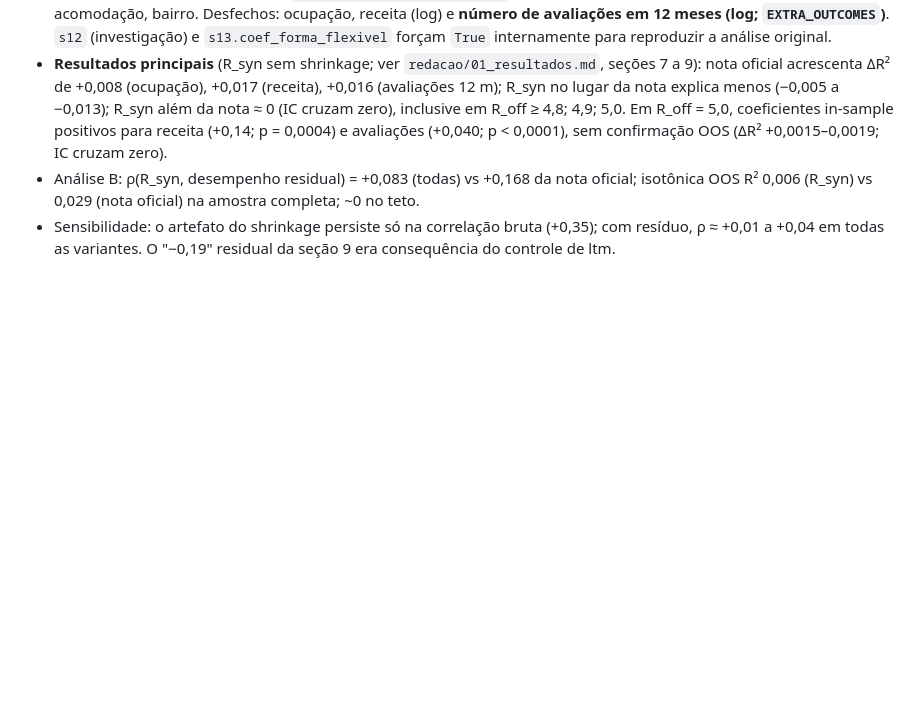
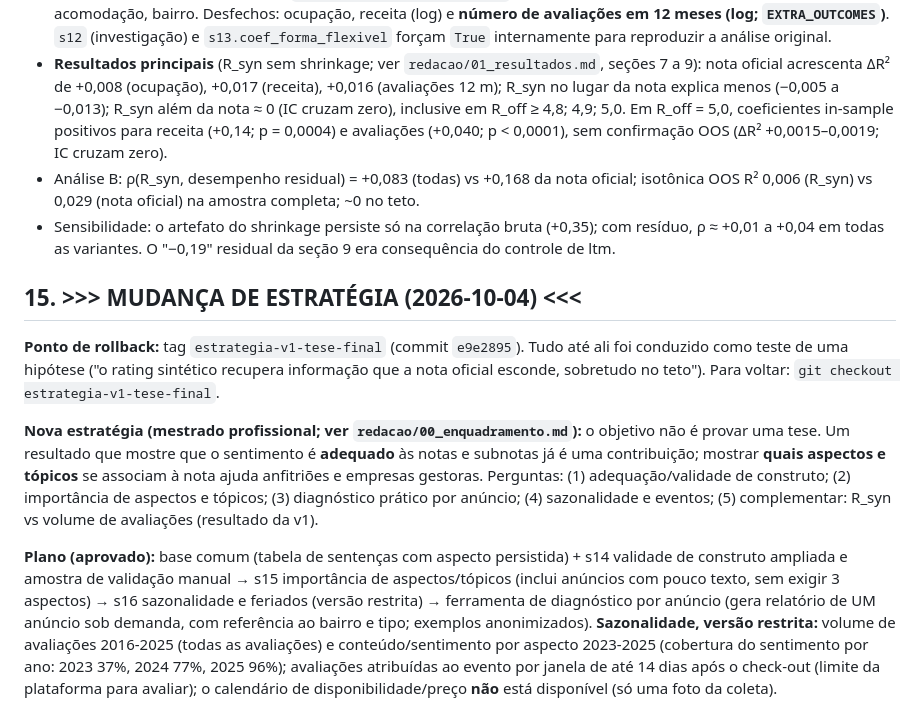
Before and after one commit to reirasdev/airbnb-reviews-topic-modelling-code, a Markdown page: historico/HISTORICO_DECISOES.md, the part around the change. Rendered like a GitHub page; blank space fills up the shorter version.

```diff
--- a/historico/HISTORICO_DECISOES.md
+++ b/historico/HISTORICO_DECISOES.md
@@ -232,3 +232,23 @@ Variantes nomeadas na aba `Sensibilidade`: `sem_shrinkage` (principal), `com_shr
   (nota oficial) na amostra completa; ~0 no teto.
 - Sensibilidade: o artefato do shrinkage persiste só na correlação bruta (+0,35); com resíduo, ρ ≈ +0,01 a +0,04 em todas as
   variantes. O "−0,19" residual da seção 9 era consequência do controle de ltm.
+
+## 15. >>> MUDANÇA DE ESTRATÉGIA (2026-10-04) <<<
+
+**Ponto de rollback:** tag `estrategia-v1-tese-final` (commit `e9e2895`). Tudo até ali foi conduzido como teste de uma hipótese
+("o rating sintético recupera informação que a nota oficial esconde, sobretudo no teto"). Para voltar:
+`git checkout estrategia-v1-tese-final`.
+
+**Nova estratégia (mestrado profissional; ver `redacao/00_enquadramento.md`):** o objetivo não é provar uma tese. Um resultado
+que mostre que o sentimento é **adequado** às notas e subnotas já é uma contribuição; mostrar **quais aspectos e tópicos**
+se associam à nota ajuda anfitriões e empresas gestoras. Perguntas: (1) adequação/validade de construto; (2) importância de
+aspectos e tópicos; (3) diagnóstico prático por anúncio; (4) sazonalidade e eventos; (5) complementar: R_syn vs volume de
+avaliações (resultado da v1).
+
+**Plano (aprovado):** base comum (tabela de sentenças com aspecto persistida) + s14 validade de construto ampliada e amostra de
+validação manual → s15 importância de aspectos/tópicos (inclui anúncios com pouco texto, sem exigir 3 aspectos) → s16
+sazonalidade e feriados (versão restrita) → ferramenta de diagnóstico por anúncio (gera relatório de UM anúncio sob demanda,
+com referência ao bairro e tipo; exemplos anonimizados). **Sazonalidade, versão restrita:** volume de avaliações 2016-2025 (todas as
+avaliações) e conteúdo/sentimento por aspecto 2023-2025 (cobertura do sentimento por ano: 2023 37%, 2024 77%, 2025 96%);
+avaliações atribuídas ao evento por janela de até 14 dias após o check-out (limite da plataforma para avaliar); o calendário de
+disponibilidade/preço **não** está disponível (só uma foto da coleta).
```
Also changed, not shown: redacao/00_enquadramento.md (added, +61 -0 lines).
